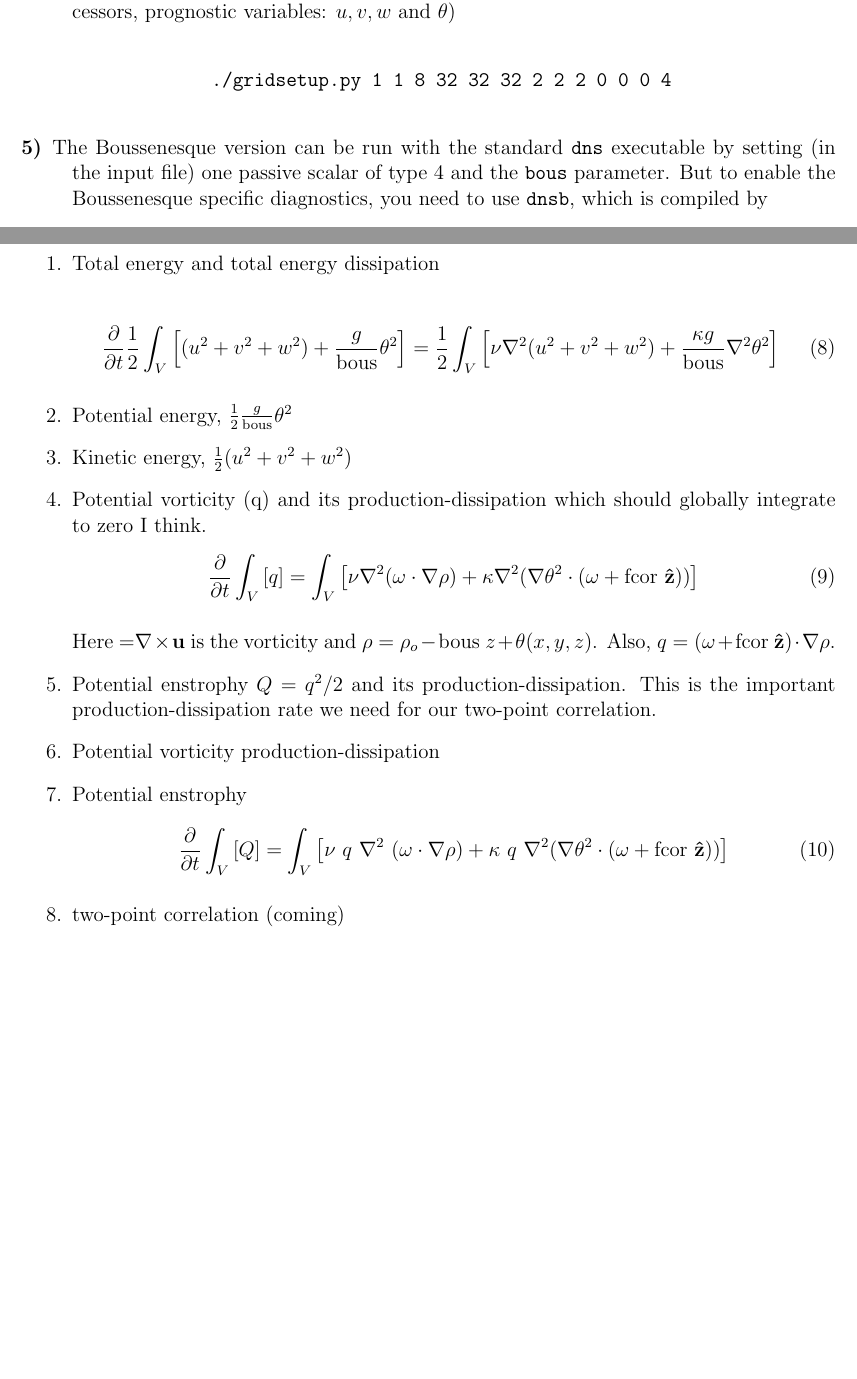
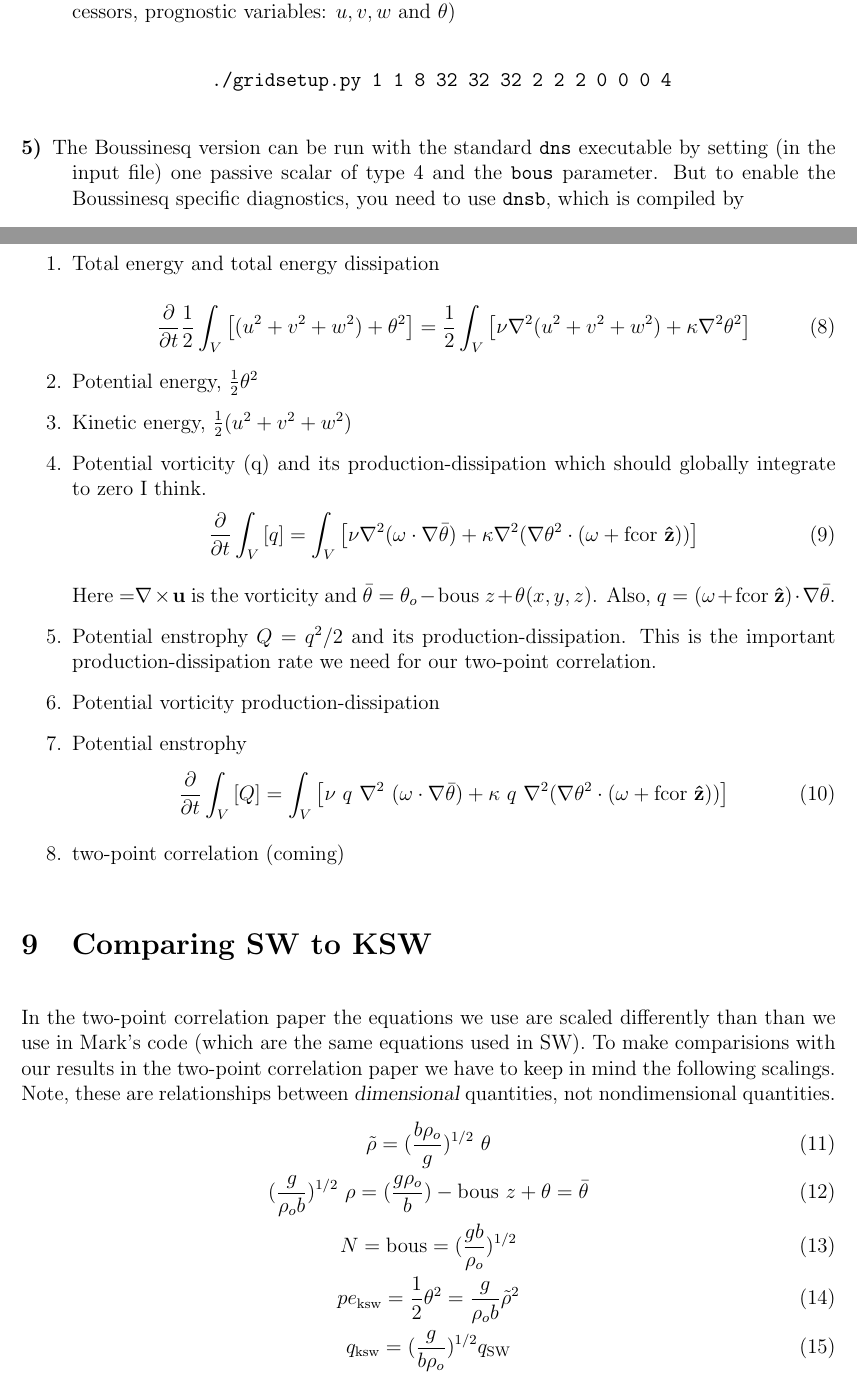
Before and after one commit to mt5555/dns, a LaTeX document (rotation.tex): two parts of pages 6 and 8 of 8, joined at a grey line, cut so that both start at the same text, the shorter picture padded with empty space. Compiled offline with pdfLaTeX.

Commit message:
Updating rotation.tex to include a comparison between KSW and SW.

```diff
--- a/rotation.tex
+++ b/rotation.tex
@@ -373,11 +373,11 @@ where each number in the equation is computed as,
             \begin{verbatim}
              ./gridsetup.py 1 1 8 32 32 32 2 2 2 0 0 0 4
             \end{verbatim}
-\item[5)] The Boussenesque version can be run with the standard
+\item[5)] The Boussinesq version can be run with the standard
 \texttt{dns} executable by setting (in the
 input file) one passive scalar of type 4 and the
 \texttt{bous} parameter.  But to
-enable the Boussenesque specific diagnostics, you need to use
+enable the Boussinesq specific diagnostics, you need to use
 \texttt{dnsb}, which is compiled by \begin{verbatim} make dnsb
 \end{verbatim}
 
@@ -460,14 +460,13 @@ around in the volume:
 
 \begin{equation}
 \frac{\partial}{\partial t} \frac{1}{2} \int_V
-         \left[  (u^2 + v^2 + w^2) +\frac{g}{\text{bous}}
-           \theta^2\right]
+         \left[  (u^2 + v^2 + w^2) +   \theta^2\right]
 = \frac{1}{2}\int_V \left[  \nu \nabla^2 (u^2 + v^2 + w^2)
-                     + \frac{\kappa g}{\text{bous}} \nabla^2 \theta^2
+                     + \kappa \nabla^2 \theta^2
                          \right]
 \end{equation}
 
-\item[2.] Potential energy, $\frac{1}{2}\frac{g}{\text{bous}} \theta^2$
+\item[2.] Potential energy, $\frac{1}{2} \theta^2$
 
 \item[3.] Kinetic energy, $\frac{1}{2} ( u^2 + v^2 + w^2 )$
 
@@ -484,9 +483,9 @@ around in the volume:
   \end{equation}
 
   Here $\mathbf = \mathbf\nabla \times \mathbf u$ is the vorticity and
-  $\rho = \rho_o -\text{bous}~ z + \theta(x,y,z)$. Also, $q =
+  $\bar\theta = \theta_o -\text{bous}~ z + \theta(x,y,z)$. Also, $q =
   (\mathbf\omega + \text{fcor}~\mathbf{\hat{z}}) \cdot \mathbf\nabla
-  \rho.$
+  \bar\theta.$
 
 \item[5.] Potential enstrophy $Q = q^2/2$ and its
   production-dissipation. This is the important production-dissipation
@@ -496,9 +495,9 @@ around in the volume:
 
 \item[7.] Potential enstrophy
   \begin{equation}
-    \frac{\partial}{\partial t} \int_V
-    \left[ Q \right]
-    = \int_V \left[ \nu  ~q ~\nabla^2 ~(\mathbf\omega \cdot \nabla \rho)
+    \frac{\partial}{\partial t} \int_V   \left[ Q \right]
+    = \int_V \left[ \nu  ~q ~\nabla^2 ~(\mathbf\omega \cdot \nabla
+      \bar\theta)
       + \kappa  ~q ~\nabla^2 (\nabla \theta^2 \cdot
       (\mathbf\omega
       + \text{fcor} ~{\bf{\hat{z}}} ))
@@ -509,6 +508,20 @@ around in the volume:
 
 \end{itemize}
 
-
+\section{Comparing SW to KSW}
+In the two-point correlation paper the equations we use are scaled
+differently than than we use in Mark's code (which are the same
+equations used in SW). To make comparisions with our results in the
+two-point correlation paper we have to keep in mind the following
+scalings. Note, these are relationships between {\sl{dimensional}}
+quantities, not nondimensional quantities.
+\begin{gather}
+\tilde\rho = (\frac{b \rho_o}{g})^{1/2} ~\theta\\
+(\frac{g}{\rho_o b})^{1/2}~\rho = (\frac{g \rho_o}{b}) - \text{bous}
+~z + \theta = \bar\theta \\
+N = \text{bous} = (\frac{g b}{\rho_o})^{1/2}\\
+pe_{\text{ksw}} = \frac{1}{2} \theta^2 = \frac{g}{\rho_o b} \tilde\rho^2\\
+q_{\text{ksw}} = (\frac{g}{b \rho_o})^{1/2} q_{\text{SW}}
+\end{gather}
 
 \end{document}
```
Also changed, not shown: rotation.tex (2 more changed lines).
